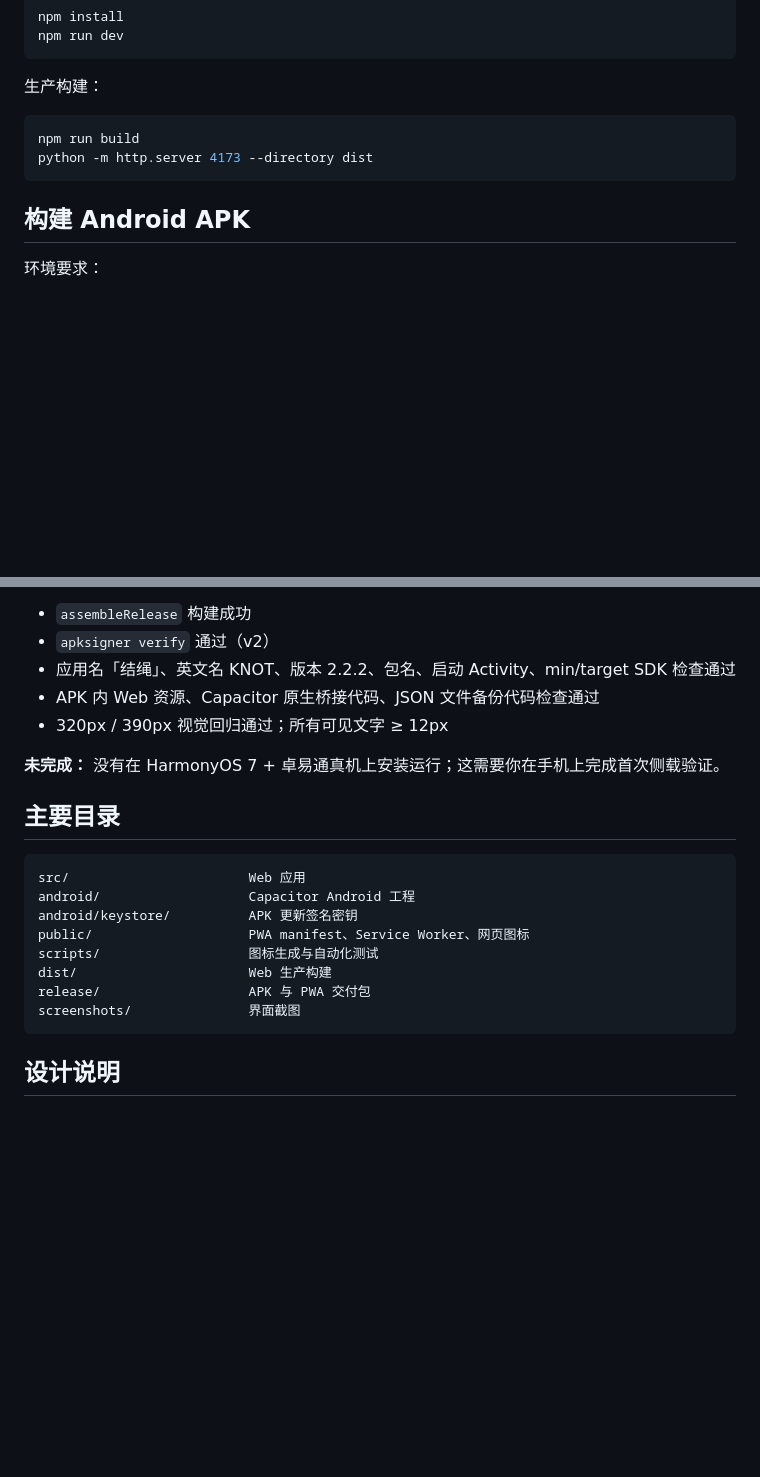
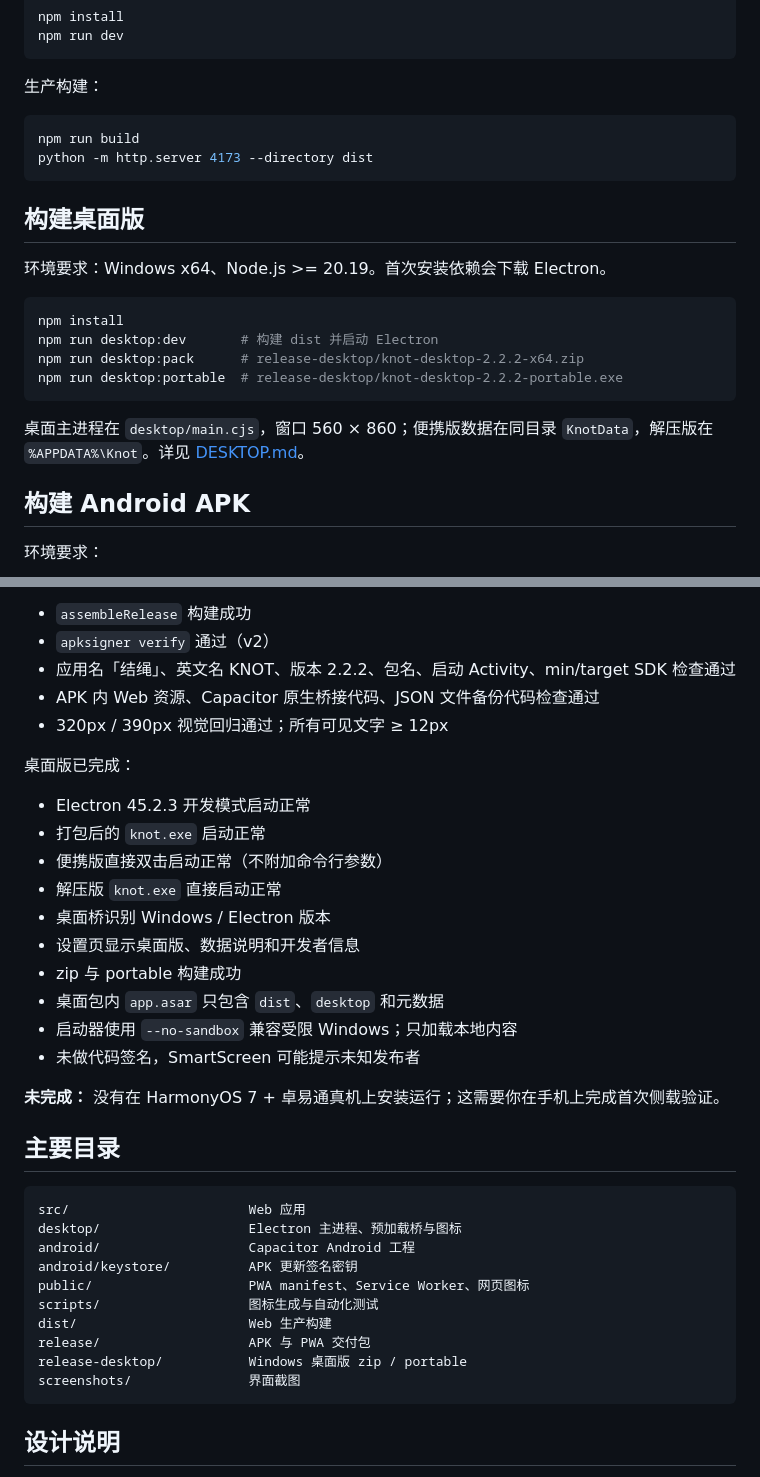
Before and after one commit to tujingsushi/knot, a Markdown page: README.md, 2 parts joined by grey strips. Drawn GitHub-style; blank space fills up the shorter version.

````diff
--- a/README.md
+++ b/README.md
@@ -183,6 +204,19 @@ npm run build
 python -m http.server 4173 --directory dist
 ```
 
+## 构建桌面版
+
+环境要求：Windows x64、Node.js >= 20.19。首次安装依赖会下载 Electron。
+
+```bash
+npm install
+npm run desktop:dev       # 构建 dist 并启动 Electron
+npm run desktop:pack      # release-desktop/knot-desktop-2.2.2-x64.zip
+npm run desktop:portable  # release-desktop/knot-desktop-2.2.2-portable.exe
+```
+
+桌面主进程在 `desktop/main.cjs`，窗口 560 × 860；便携版数据在同目录 `KnotData`，解压版在 `%APPDATA%\Knot`。详见 [DESKTOP.md](DESKTOP.md)。
+
 ## 构建 Android APK
 
 环境要求：
@@ -221,18 +255,33 @@ APK 已完成：
 - APK 内 Web 资源、Capacitor 原生桥接代码、JSON 文件备份代码检查通过
 - 320px / 390px 视觉回归通过；所有可见文字 ≥ 12px
 
+桌面版已完成：
+
+- Electron 45.2.3 开发模式启动正常
+- 打包后的 `knot.exe` 启动正常
+- 便携版直接双击启动正常（不附加命令行参数）
+- 解压版 `knot.exe` 直接启动正常
+- 桌面桥识别 Windows / Electron 版本
+- 设置页显示桌面版、数据说明和开发者信息
+- zip 与 portable 构建成功
+- 桌面包内 `app.asar` 只包含 `dist`、`desktop` 和元数据
+- 启动器使用 `--no-sandbox` 兼容受限 Windows；只加载本地内容
+- 未做代码签名，SmartScreen 可能提示未知发布者
+
 **未完成：** 没有在 HarmonyOS 7 + 卓易通真机上安装运行；这需要你在手机上完成首次侧载验证。
 
 ## 主要目录
 
 ```text
 src/                       Web 应用
+desktop/                   Electron 主进程、预加载桥与图标
 android/                   Capacitor Android 工程
 android/keystore/          APK 更新签名密钥
 public/                    PWA manifest、Service Worker、网页图标
 scripts/                   图标生成与自动化测试
 dist/                      Web 生产构建
 release/                   APK 与 PWA 交付包
+release-desktop/           Windows 桌面版 zip / portable
 screenshots/               界面截图
 ```
 
````
Also changed, not shown: other parts of README.md (+25 -4 lines), DESKTOP.md (added, +132 -0 lines), screenshots/16-desktop-app.png (added), screenshots/17-desktop-settings.png (added), 14 other files.
